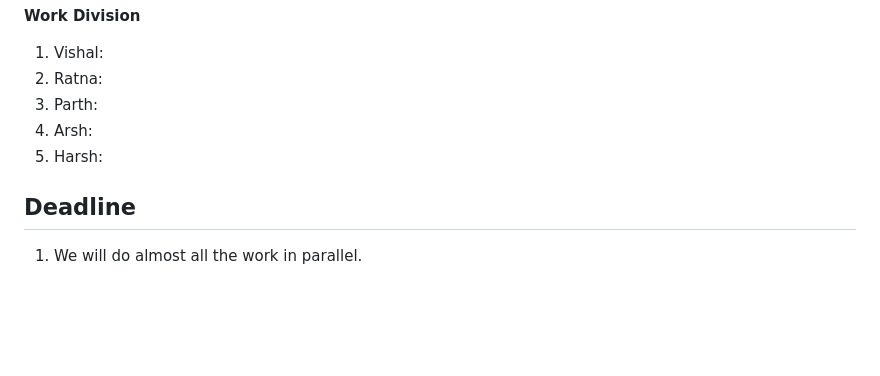
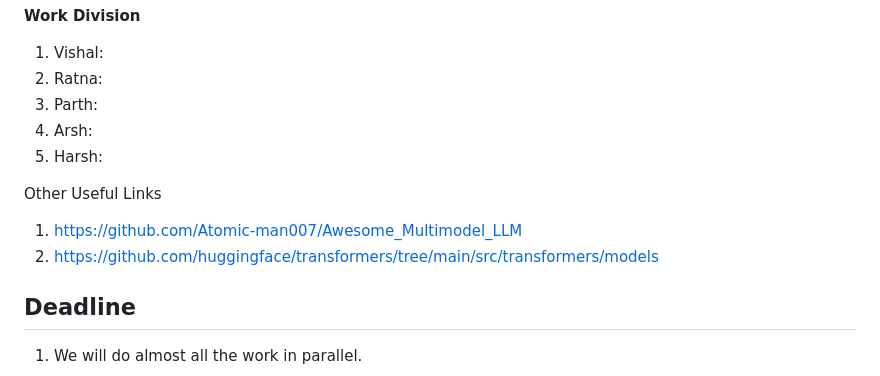
Before and after one commit to wetleaf/HP-Project, a Markdown page: README.md, the part around the change. Rendered like a GitHub page; blank space fills up the shorter version.

```diff
--- a/README.md
+++ b/README.md
@@ -101,6 +101,10 @@ Note: It may require some hard code or manual work since we have to make the pro
 5. Harsh:
 
 
+Other Useful Links
+1. https://github.com/Atomic-man007/Awesome_Multimodel_LLM
+2. https://github.com/huggingface/transformers/tree/main/src/transformers/models
+
 ## Deadline
 
 1. We will do almost all the work in parallel.
```
